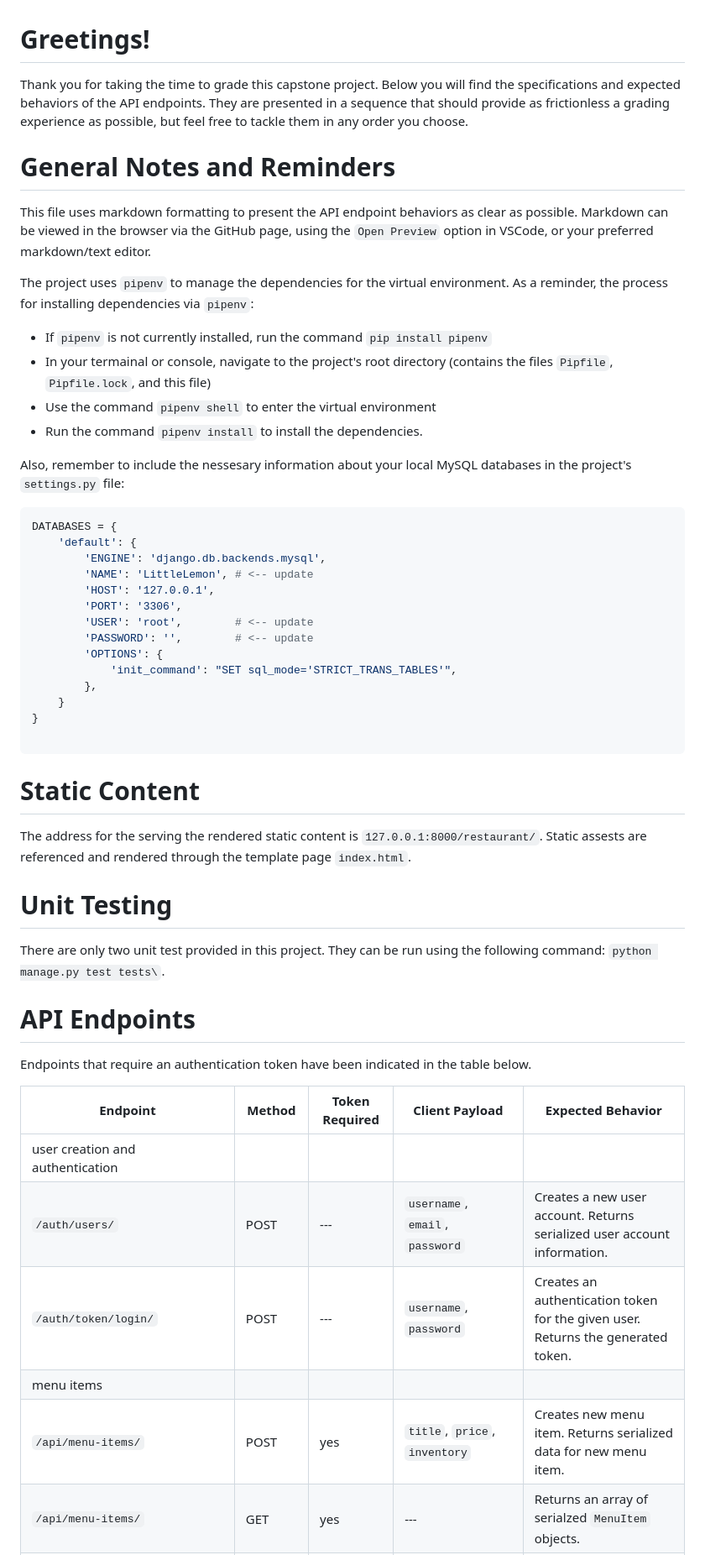
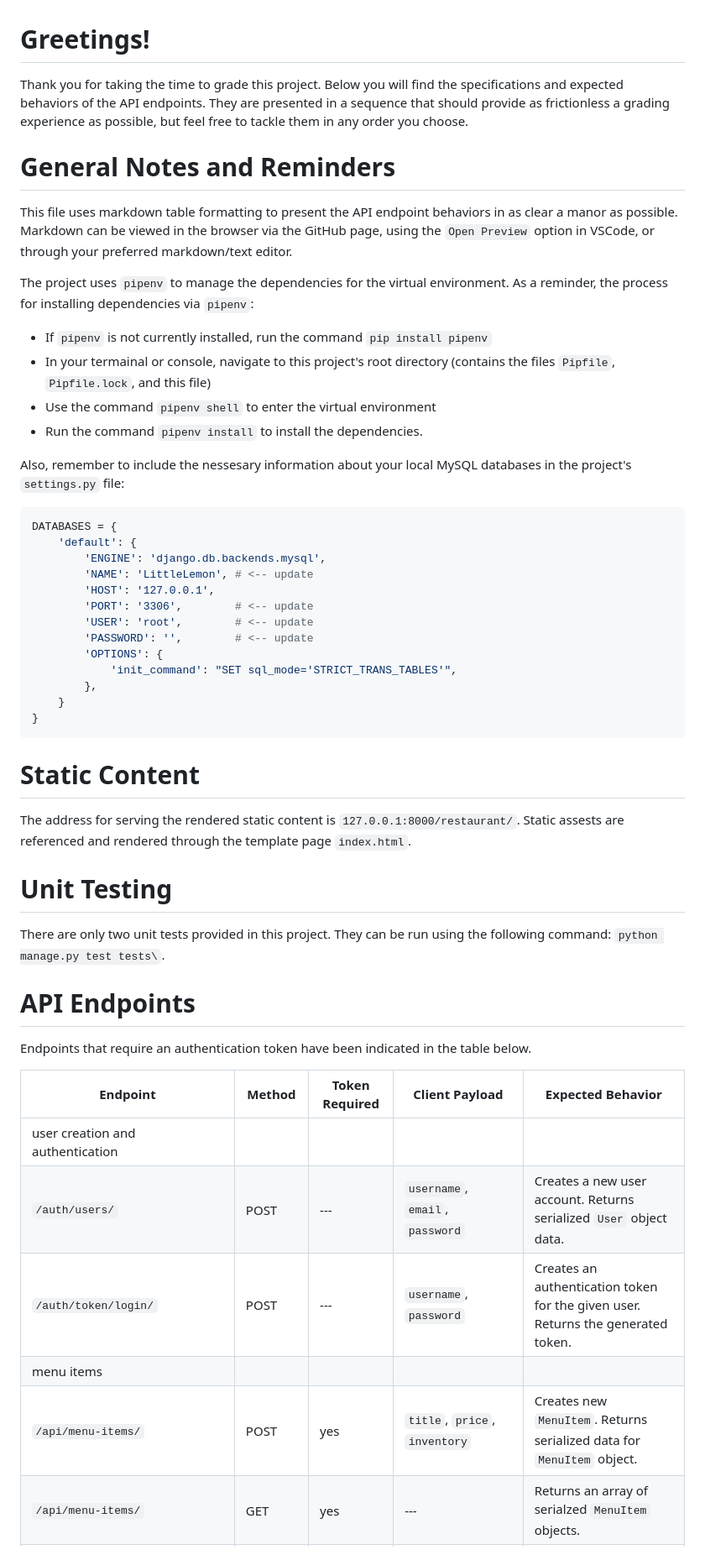
Before and after one commit to ProChaser/meta-backend-capstone, a Markdown page: ReadMe.md, the part around one of its changes. Shown at 84% size. Rendered like a GitHub page.

Commit message:
readme revisions

````diff
--- a/ReadMe.md
+++ b/ReadMe.md
@@ -1,12 +1,12 @@
 # Greetings!
-Thank you for taking the time to grade this capstone project.  Below you will find the specifications and expected behaviors of the API endpoints.  They are presented in a sequence that should provide as frictionless a grading experience as possible, but feel free to tackle them in any order you choose.
+Thank you for taking the time to grade this project.  Below you will find the specifications and expected behaviors of the API endpoints.  They are presented in a sequence that should provide as frictionless a grading experience as possible, but feel free to tackle them in any order you choose.
 
 # General Notes and Reminders
-This file uses markdown formatting to present the API endpoint behaviors as clear as possible. Markdown can be viewed in the browser via the GitHub page, using the `Open Preview` option in VSCode, or your preferred markdown/text editor.
+This file uses markdown table formatting to present the API endpoint behaviors in as clear a manor as possible. Markdown can be viewed in the browser via the GitHub page, using the `Open Preview` option in VSCode, or through your preferred markdown/text editor.
 
 The project uses `pipenv` to manage the dependencies for the virtual environment.  As a reminder, the process for installing dependencies via `pipenv`:
 - If `pipenv` is not currently installed, run the command `pip install pipenv`
-- In your termainal or console, navigate to the project's root directory (contains the files `Pipfile`, `Pipfile.lock`, and this file)
+- In your termainal or console, navigate to this project's root directory (contains the files `Pipfile`, `Pipfile.lock`, and this file)
 - Use the command `pipenv shell` to enter the virtual environment
 - Run the command `pipenv install` to install the dependencies.
 
@@ -17,7 +17,7 @@ DATABASES = {
         'ENGINE': 'django.db.backends.mysql',
         'NAME': 'LittleLemon', # <-- update
         'HOST': '127.0.0.1',
-        'PORT': '3306',
+        'PORT': '3306',        # <-- update
         'USER': 'root',        # <-- update
         'PASSWORD': '',        # <-- update
         'OPTIONS': {
@@ -25,16 +25,15 @@ DATABASES = {
         },
     }
 }
-
 ```
 
 # Static Content
 
-The address for the serving the rendered static content is `127.0.0.1:8000/restaurant/`.  Static assests are referenced and rendered through the template page `index.html`.
+The address for serving the rendered static content is `127.0.0.1:8000/restaurant/`.  Static assests are referenced and rendered through the template page `index.html`.
 
 # Unit Testing
 
-There are only two unit test provided in this project.  They can be run using the following command: `python manage.py test tests\`.
+There are only two unit tests provided in this project.  They can be run using the following command: `python manage.py test tests\`.
 
 # API Endpoints
 Endpoints that require an authentication token have been indicated in the table below.
@@ -42,10 +41,10 @@ Endpoints that require an authentication token have been indicated in the table
 | Endpoint | Method | Token Required | Client Payload | Expected Behavior |
 | --- | --- | --- | --- | --- |
 | user creation and authentication |  |  |  |  |
-| `/auth/users/` | POST | --- | `username`, `email`, `password` | Creates a new user account. Returns serialized user account information. |
+| `/auth/users/` | POST | --- | `username`, `email`, `password` | Creates a new user account. Returns serialized `User` object data. |
 | `/auth/token/login/` | POST | --- | `username`, `password` | Creates an authentication token for the given user.  Returns the generated token. |
 | menu items |  |  |  |  |
-| `/api/menu-items/` | POST | yes | `title`, `price`, `inventory` | Creates new menu item.  Returns serialized data for new menu item. |
+| `/api/menu-items/` | POST | yes | `title`, `price`, `inventory` | Creates new `MenuItem`.  Returns serialized data for `MenuItem` object. |
 | `/api/menu-items/` | GET | yes | --- | Returns an array of serialzed `MenuItem` objects. |
 | `/api/menu-items/<int:pk>` | GET | yes | --- | Returns serialzed `MenuItem` object with the corresponding id. |
 | `/api/menu-items/<int:pk>` | PUT, PATCH | yes | `title`, `price`, `inventory` | Update `MenuItem` object with the corresponding id. |
````
Also changed, not shown: other parts of ReadMe.md (+2 -2 lines).
